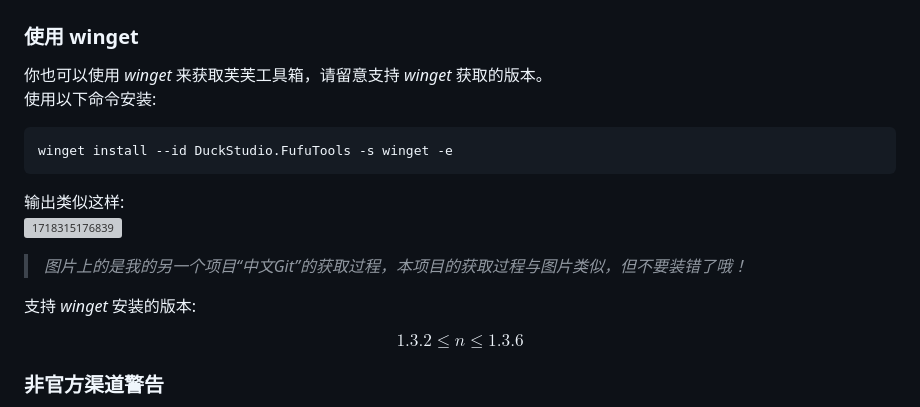
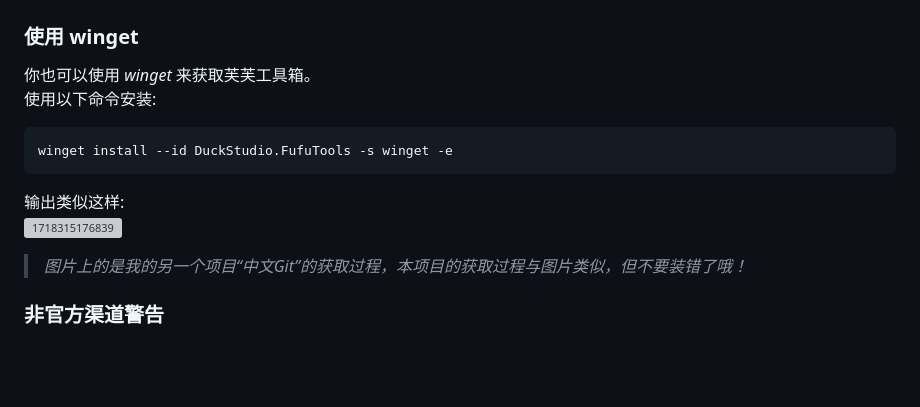
Before and after one commit to DuckDuckStudio/Fufu_Tools, a Markdown page: README.md, the part around the change. Rendered like a GitHub page; blank space fills up the shorter version; grey boxes are pictures that could not be loaded.

````diff
--- a/README.md
+++ b/README.md
@@ -21,7 +21,7 @@
 > 建议下载最新版，即使是预览版。
 
 ### 使用 winget
-你也可以使用 _winget_ 来获取芙芙工具箱，请留意支持 _winget_ 获取的版本。
+你也可以使用 _winget_ 来获取芙芙工具箱。
 使用以下命令安装:
 ```bash
 winget install --id DuckStudio.FufuTools -s winget -e
@@ -29,12 +29,6 @@ winget install --id DuckStudio.FufuTools -s winget -e
 输出类似这样:
 ![1718315176839](https://duckduckstudio.github.io/Chinese_git/image/README/1718315176839.png)
 > *图片上的是我的另一个项目“中文Git”的获取过程，本项目的获取过程与图片类似，但不要装错了哦！*
-
-支持 _winget_ 安装的版本:
-
-$$
-1.3.2 \leqslant n \leqslant 1.3.6
-$$
 
 ### 非官方渠道警告
 *(竟然会有人把我的程序放到xx下载站去啊，感觉说明比我写的都好)*
````
